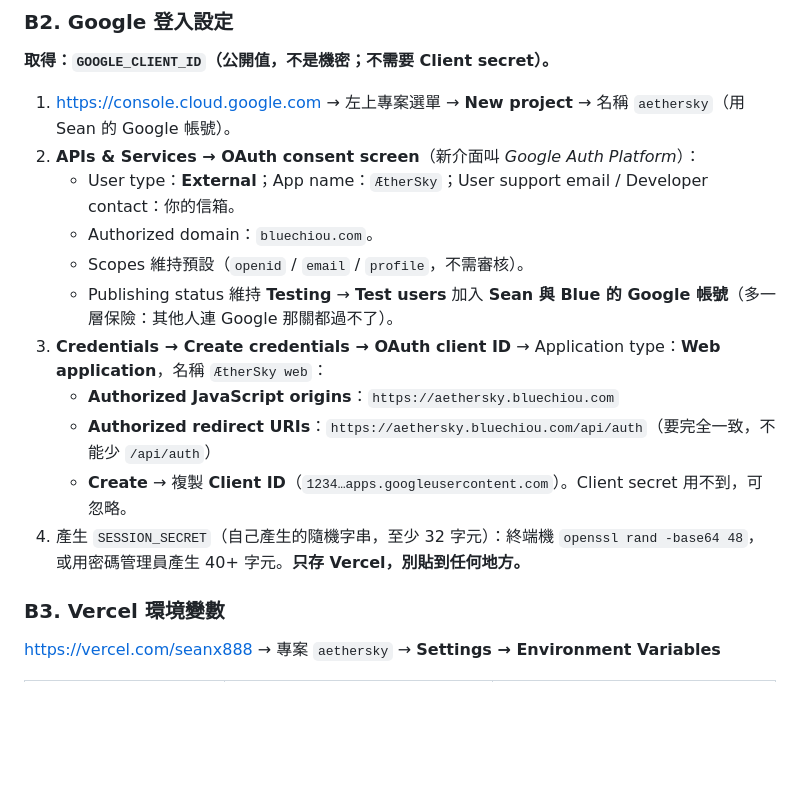
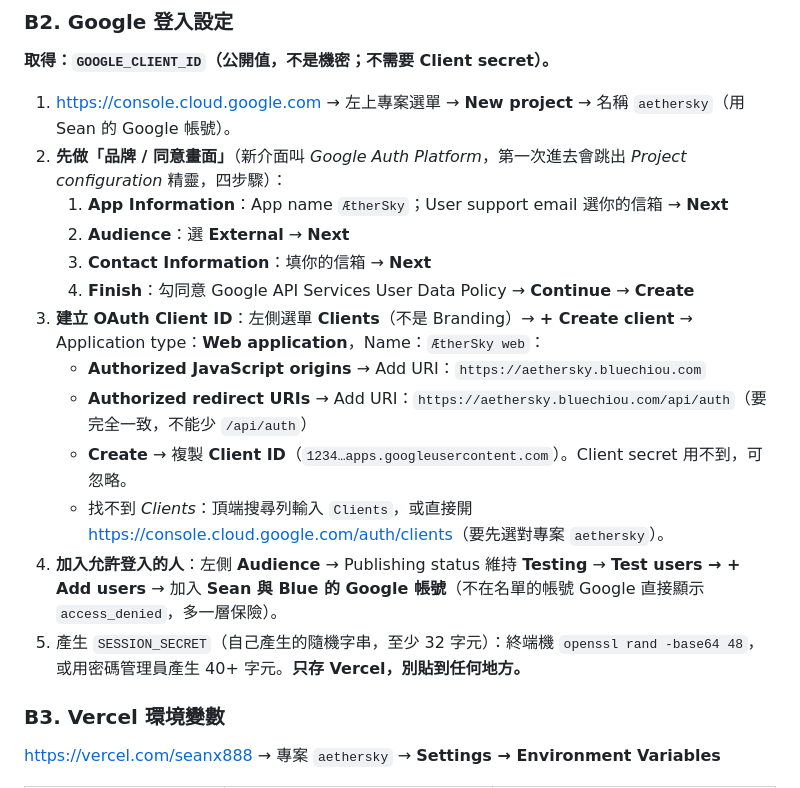
Before and after one commit to seanx888/Business-Class-Tracker, a Markdown page: docs/SECRETS.md, the part around the change. GitHub-like rendering; blank space fills up the shorter version.

Commit message:
docs: match Google Auth Platform's current setup flow (branding wizard, Clients, Audience)
Co-Authored-By: Claude Sonnet 5.5 <noreply@anthropic.com>
Claude-Session: https://claude.ai/code/session_01P78UBKrS5XzE6dCi1ktUsz

```diff
--- a/docs/SECRETS.md
+++ b/docs/SECRETS.md
@@ -114,16 +114,18 @@ App 內新增的 Real Tracker → Vercel Function → 寫入 GitHub Variable `TR
 **取得：`GOOGLE_CLIENT_ID`（公開值，不是機密；不需要 Client secret）。**
 
 1. <https://console.cloud.google.com> → 左上專案選單 → **New project** → 名稱 `aethersky`（用 Sean 的 Google 帳號）。
-2. **APIs & Services → OAuth consent screen**（新介面叫 *Google Auth Platform*）：
-   - User type：**External**；App name：`ÆtherSky`；User support email / Developer contact：你的信箱。
-   - Authorized domain：`bluechiou.com`。
-   - Scopes 維持預設（`openid` / `email` / `profile`，不需審核）。
-   - Publishing status 維持 **Testing** → **Test users** 加入 **Sean 與 Blue 的 Google 帳號**（多一層保險：其他人連 Google 那關都過不了）。
-3. **Credentials → Create credentials → OAuth client ID** → Application type：**Web application**，名稱 `ÆtherSky web`：
-   - **Authorized JavaScript origins**：`https://aethersky.bluechiou.com`
-   - **Authorized redirect URIs**：`https://aethersky.bluechiou.com/api/auth`（要完全一致，不能少 `/api/auth`）
+2. **先做「品牌 / 同意畫面」**（新介面叫 *Google Auth Platform*，第一次進去會跳出 *Project configuration* 精靈，四步驟）：
+   1. **App Information**：App name `ÆtherSky`；User support email 選你的信箱 → **Next**
+   2. **Audience**：選 **External** → **Next**
+   3. **Contact Information**：填你的信箱 → **Next**
+   4. **Finish**：勾同意 Google API Services User Data Policy → **Continue** → **Create**
+3. **建立 OAuth Client ID**：左側選單 **Clients**（不是 Branding）→ **+ Create client** → Application type：**Web application**，Name：`ÆtherSky web`：
+   - **Authorized JavaScript origins** → Add URI：`https://aethersky.bluechiou.com`
+   - **Authorized redirect URIs** → Add URI：`https://aethersky.bluechiou.com/api/auth`（要完全一致，不能少 `/api/auth`）
    - **Create** → 複製 **Client ID**（`1234…apps.googleusercontent.com`）。Client secret 用不到，可忽略。
-4. 產生 `SESSION_SECRET`（自己產生的隨機字串，至少 32 字元）：終端機 `openssl rand -base64 48`，或用密碼管理員產生 40+ 字元。**只存 Vercel，別貼到任何地方。**
+   - 找不到 *Clients*：頂端搜尋列輸入 `Clients`，或直接開 <https://console.cloud.google.com/auth/clients>（要先選對專案 `aethersky`）。
+4. **加入允許登入的人**：左側 **Audience** → Publishing status 維持 **Testing** → **Test users → + Add users** → 加入 **Sean 與 Blue 的 Google 帳號**（不在名單的帳號 Google 直接顯示 `access_denied`，多一層保險）。
+5. 產生 `SESSION_SECRET`（自己產生的隨機字串，至少 32 字元）：終端機 `openssl rand -base64 48`，或用密碼管理員產生 40+ 字元。**只存 Vercel，別貼到任何地方。**
 
 ### B3. Vercel 環境變數
 <https://vercel.com/seanx888> → 專案 `aethersky` → **Settings → Environment Variables**
```
